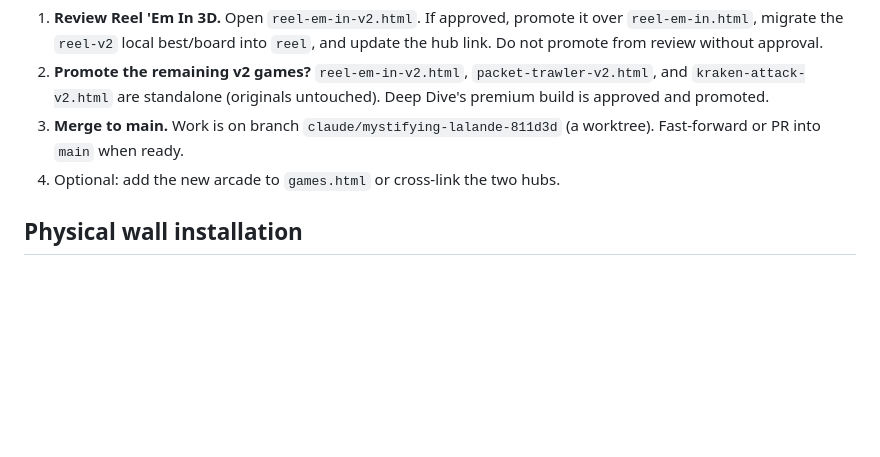
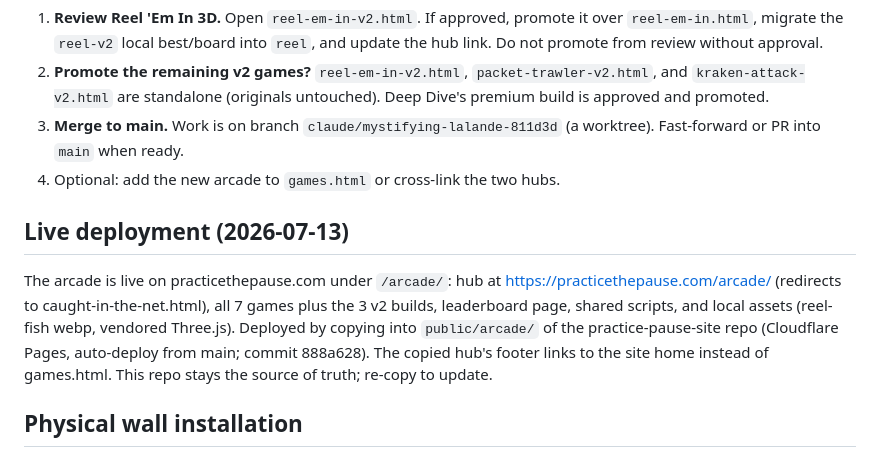
Before and after one commit to cooperinteractive/cyber-oracle, a Markdown page: HANDOFF.md, the part around one of its changes. Rendered like a GitHub page; blank space fills up the shorter version.

Commit message:
Record practicethepause.com /arcade deployment in handoff
Co-Authored-By: Claude Opus 4.8 <noreply@anthropic.com>

```diff
--- a/HANDOFF.md
+++ b/HANDOFF.md
@@ -53,6 +53,16 @@ Shared `leaderboard.js` gives every scored game a local per-game top-8 board (ke
 3. **Merge to main.** Work is on branch `claude/mystifying-lalande-811d3d` (a worktree). Fast-forward or PR into `main` when ready.
 4. Optional: add the new arcade to `games.html` or cross-link the two hubs.
 
+## Live deployment (2026-07-13)
+
+The arcade is live on practicethepause.com under `/arcade/`:
+hub at https://practicethepause.com/arcade/ (redirects to caught-in-the-net.html),
+all 7 games plus the 3 v2 builds, leaderboard page, shared scripts, and local
+assets (reel-fish webp, vendored Three.js). Deployed by copying into
+`public/arcade/` of the practice-pause-site repo (Cloudflare Pages, auto-deploy
+from main; commit 888a628). The copied hub's footer links to the site home
+instead of games.html. This repo stays the source of truth; re-copy to update.
+
 ## Physical wall installation
 Design plan + $30K budget + prop sourcing list: `docs/installation/caught-in-the-net-wall.md`.
 Four rendered concept mockups (Zeke mascot in the mural, three iPad kiosks) live in
```
Also changed, not shown: other parts of HANDOFF.md (+1 -1 lines).
